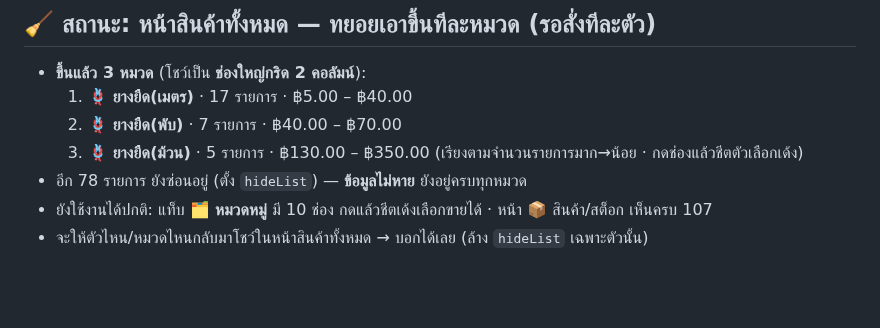
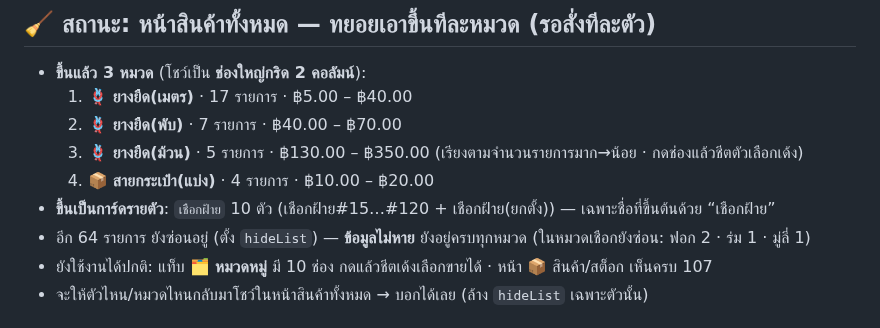
Before and after one commit to pimpichayapk-crypto/pos-app, a Markdown page: คู่มือใช้งาน.md, the part around the change. GitHub-like rendering; blank space fills up the shorter version.

Commit message:
คู่มือ: ขึ้นช่องใหญ่ สายกระเป๋า(แบ่ง) + การ์ด เชือกฝ้าย 10 ตัว

```diff
--- a/คู่มือใช้งาน.md
+++ b/คู่มือใช้งาน.md
@@ -122,7 +122,9 @@
   2. 🪢 **ยางยืด(พับ)** · 7 รายการ · ฿40.00 – ฿70.00
   3. 🪢 **ยางยืด(ม้วน)** · 5 รายการ · ฿130.00 – ฿350.00
   (เรียงตามจำนวนรายการมาก→น้อย · กดช่องแล้วชีตตัวเลือกเด้ง)
-- อีก 78 รายการ ยังซ่อนอยู่ (ตั้ง `hideList`) — **ข้อมูลไม่หาย** ยังอยู่ครบทุกหมวด
+  4. 📦 **สายกระเป๋า(แบ่ง)** · 4 รายการ · ฿10.00 – ฿20.00
+- **ขึ้นเป็นการ์ดรายตัว**: `เชือกฝ้าย` 10 ตัว (เชือกฝ้าย#15…#120 + เชือกฝ้าย(ยกตั้ง)) — เฉพาะชื่อที่ขึ้นต้นด้วย “เชือกฝ้าย”
+- อีก 64 รายการ ยังซ่อนอยู่ (ตั้ง `hideList`) — **ข้อมูลไม่หาย** ยังอยู่ครบทุกหมวด (ในหมวดเชือกยังซ่อน: ฟอก 2 · ร่ม 1 · มู่ลี่ 1)
 - ยังใช้งานได้ปกติ: แท็บ **🗂️ หมวดหมู่** มี 10 ช่อง กดแล้วชีตเด้งเลือกขายได้ · หน้า 📦 สินค้า/สต็อก เห็นครบ 107
 - จะให้ตัวไหน/หมวดไหนกลับมาโชว์ในหน้าสินค้าทั้งหมด → บอกได้เลย (ล้าง `hideList` เฉพาะตัวนั้น)
 
```
